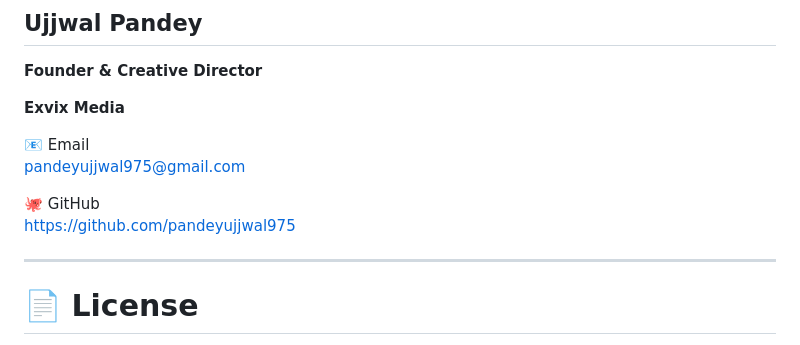
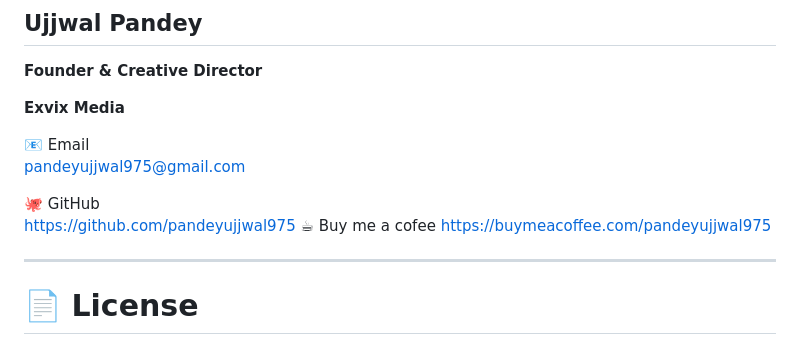
Before and after one commit to pandeyujjwal975/exvixmedia-portfolio, a Markdown page: README.md, the part around the change. Rendered like a GitHub page.

Commit message:
Add 'Buy me a coffee' section to README
Added a 'Buy me a coffee' section with a link.

```diff
--- a/README.md
+++ b/README.md
@@ -188,6 +188,8 @@ pandeyujjwal975@gmail.com
 
 🐙 GitHub
 https://github.com/pandeyujjwal975
+☕ Buy me a cofee
+https://buymeacoffee.com/pandeyujjwal975
 
 ---
 
```
